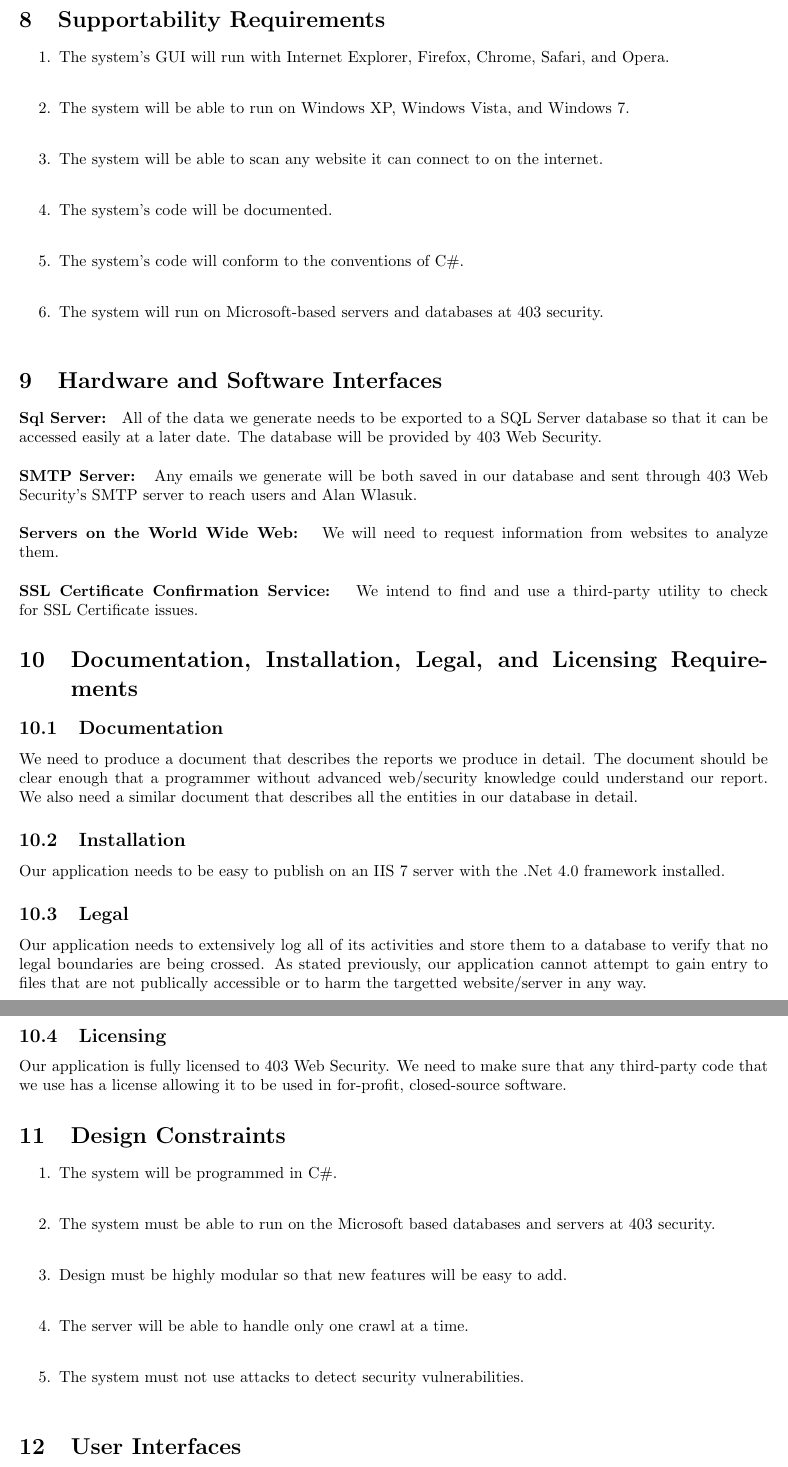
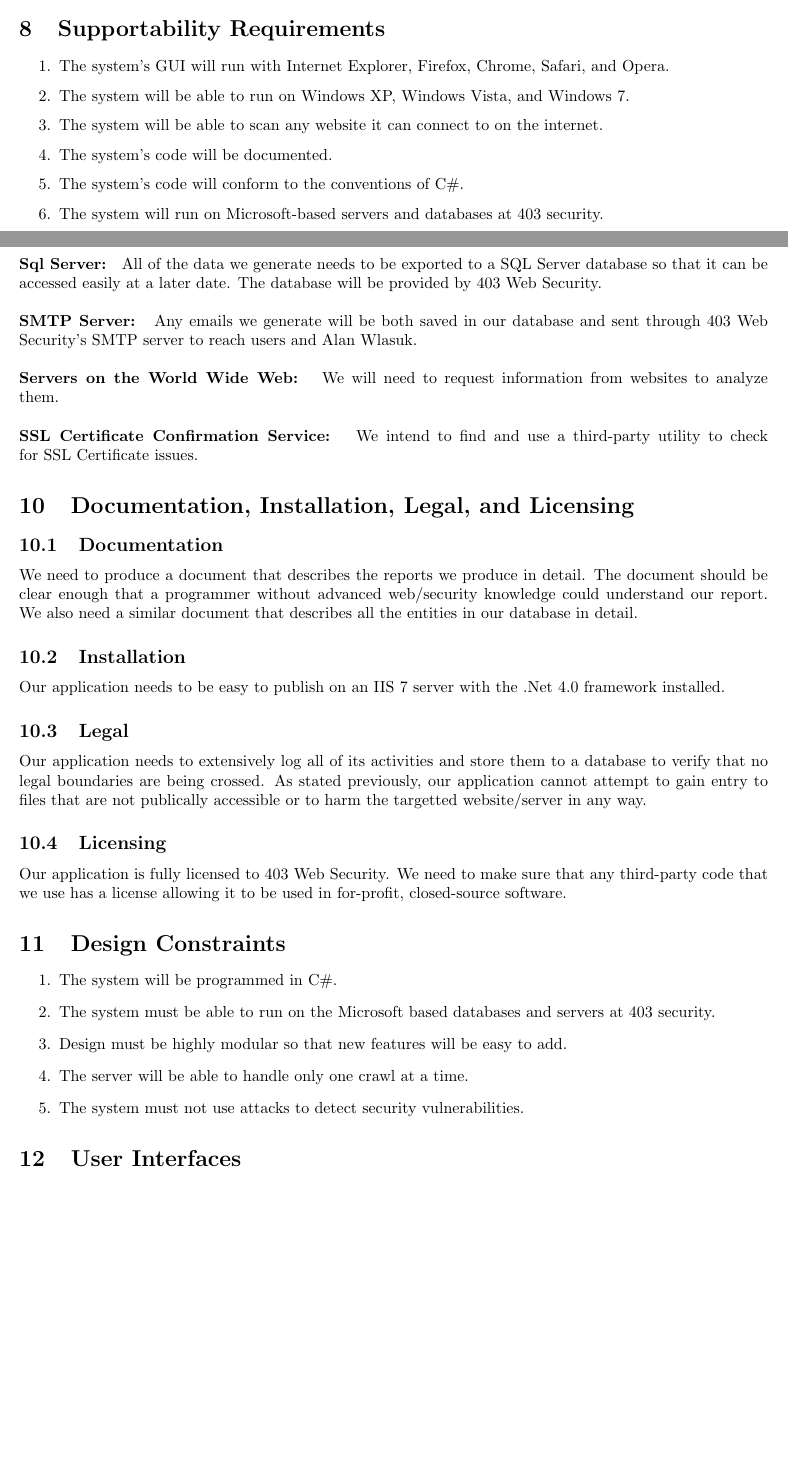
Before and after one commit to siegleal/Crawler, a LaTeX document (doc/Milestone3.tex, which reads doc/DesignConstraints.tex, doc/DocInstallLegal.tex, doc/Supportability.tex): two parts of pages 7 and 8 of 10 before the commit and two parts of pages 6 and 7 of 9 after it, joined at a grey line, cut so that both start at the same text, the shorter picture padded with empty space. Compiled offline with pdfLaTeX.

Commit message:
formatting fixes

```diff
--- a/doc/DesignConstraints.tex
+++ b/doc/DesignConstraints.tex
@@ -1,9 +1,9 @@
 \section{Design Constraints}
 \begin{enumerate}
-\item The system will be programmed in C\#.\\
-\item The system must be able to run on the Microsoft based databases and servers at 403 security.\\
+\item The system will be programmed in C\#.
+\item The system must be able to run on the Microsoft based databases and servers at 403 security.
 %\item Any data stored to the databse will be encrypted.
-\item Design must be highly modular so that new features will be easy to add.\\
-\item The server will be able to handle only one crawl at a time.\\
-\item The system must not use attacks to detect security vulnerabilities.\\
+\item Design must be highly modular so that new features will be easy to add.
+\item The server will be able to handle only one crawl at a time.
+\item The system must not use attacks to detect security vulnerabilities.
 \end{enumerate}
--- a/doc/DocInstallLegal.tex
+++ b/doc/DocInstallLegal.tex
@@ -1,4 +1,4 @@
-\section{Documentation, Installation, Legal, and Licensing Requirements}
+\section{Documentation, Installation, Legal, and Licensing}
 \subsection{Documentation}
 We need to produce a document that describes the reports we produce in detail. The document should be clear enough that a programmer without advanced web/security knowledge could understand our report. We also need a similar document that describes all the entities in our database in detail.
 \subsection{Installation}
--- a/doc/Supportability.tex
+++ b/doc/Supportability.tex
@@ -1,9 +1,9 @@
 \section{Supportability Requirements}
 \begin{enumerate}
-\item The system's GUI will run with Internet Explorer, Firefox, Chrome, Safari, and Opera.\\
-\item The system will be able to run on Windows XP, Windows Vista, and Windows 7.\\
-\item The system will be able to scan any website it can connect to on the internet.\\
-\item The system's code will be documented.\\
-\item The system's code will conform to the conventions of C\#.\\
-\item The system will run on Microsoft-based servers and databases at 403 security.\\
+\item The system's GUI will run with Internet Explorer, Firefox, Chrome, Safari, and Opera.
+\item The system will be able to run on Windows XP, Windows Vista, and Windows 7.
+\item The system will be able to scan any website it can connect to on the internet.
+\item The system's code will be documented.
+\item The system's code will conform to the conventions of C\#.
+\item The system will run on Microsoft-based servers and databases at 403 security.
 \end{enumerate}
```
Also changed, not shown: doc/Reliability.tex (+5 -5 lines).
